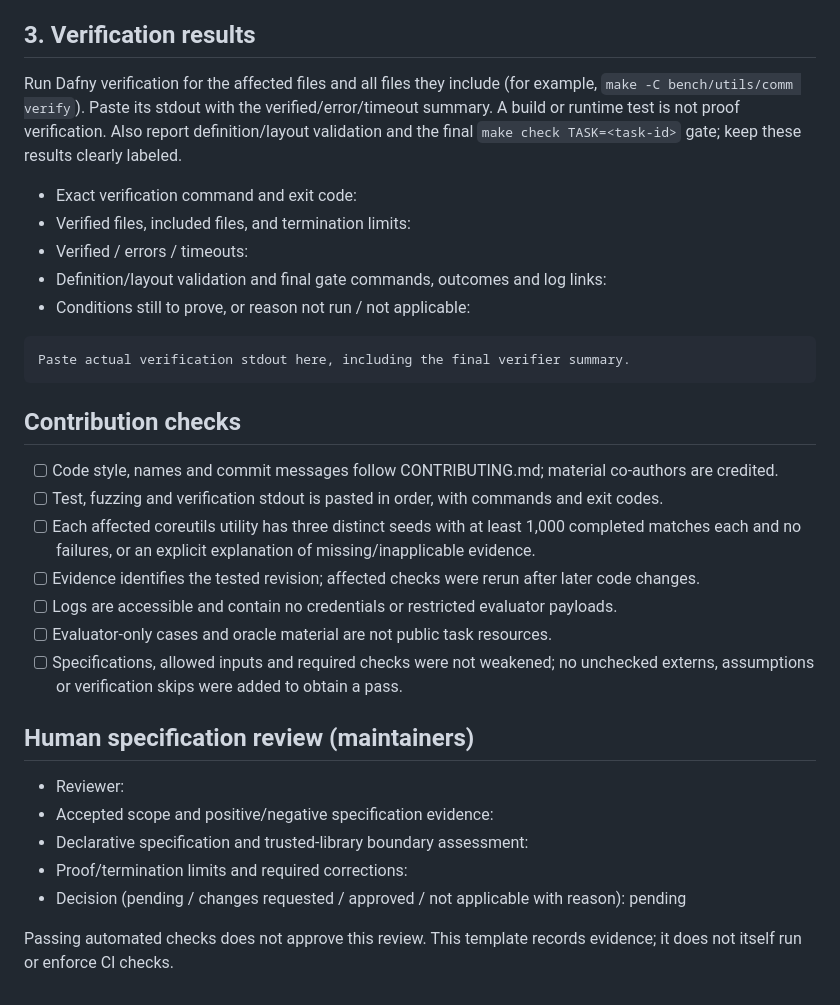
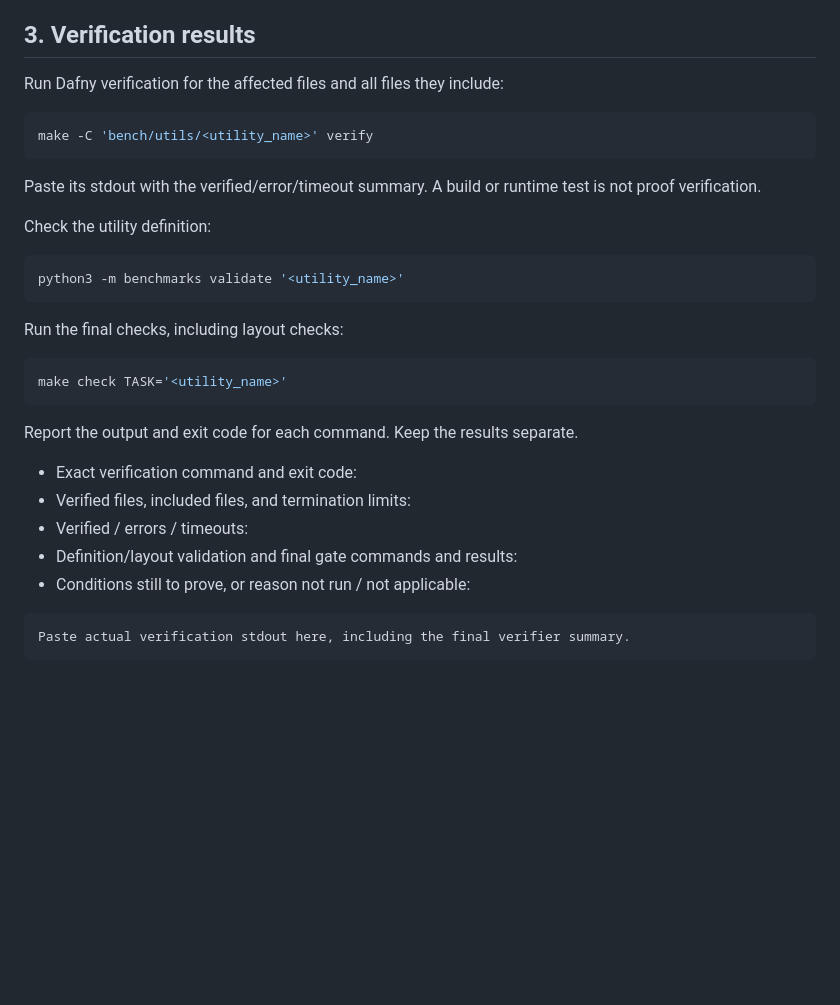
Before and after one commit to prosyslab/dafnyutils, a Markdown page: .github/pull_request_template.md, the part around one of its changes. Rendered like a GitHub page; blank space fills up the shorter version.

````diff
--- a/.github/pull_request_template.md
+++ b/.github/pull_request_template.md
@@ -60,34 +81,35 @@ If a mismatch was fixed, also link the unchanged original bundle, replay command
 
 ## 3. Verification results
 
-Run Dafny verification for the affected files and all files they include (for example, `make -C bench/utils/comm verify`). Paste its stdout with the verified/error/timeout summary. A build or runtime test is not proof verification. Also report definition/layout validation and the final `make check TASK=<task-id>` gate; keep these results clearly labeled.
+Run Dafny verification for the affected files and all files they include:
+
+```sh
+make -C 'bench/utils/<utility_name>' verify
+```
+
+Paste its stdout with the verified/error/timeout summary.
+A build or runtime test is not proof verification.
+
+Check the utility definition:
+
+```sh
+python3 -m benchmarks validate '<utility_name>'
+```
+
+Run the final checks, including layout checks:
+
+```sh
+make check TASK='<utility_name>'
+```
+
+Report the output and exit code for each command. Keep the results separate.
 
 - Exact verification command and exit code:
 - Verified files, included files, and termination limits:
 - Verified / errors / timeouts:
-- Definition/layout validation and final gate commands, outcomes and log links:
+- Definition/layout validation and final gate commands and results:
 - Conditions still to prove, or reason not run / not applicable:
 
 ```text
 Paste actual verification stdout here, including the final verifier summary.
 ```
-
-## Contribution checks
-
-- [ ] Code style, names and commit messages follow CONTRIBUTING.md; material co-authors are credited.
-- [ ] Test, fuzzing and verification stdout is pasted in order, with commands and exit codes.
-- [ ] Each affected coreutils utility has three distinct seeds with at least 1,000 completed matches each and no failures, or an explicit explanation of missing/inapplicable evidence.
-- [ ] Evidence identifies the tested revision; affected checks were rerun after later code changes.
-- [ ] Logs are accessible and contain no credentials or restricted evaluator payloads.
-- [ ] Evaluator-only cases and oracle material are not public task resources.
-- [ ] Specifications, allowed inputs and required checks were not weakened; no unchecked externs, assumptions or verification skips were added to obtain a pass.
-
-## Human specification review (maintainers)
-
-- Reviewer:
-- Accepted scope and positive/negative specification evidence:
-- Declarative specification and trusted-library boundary assessment:
-- Proof/termination limits and required corrections:
-- Decision (pending / changes requested / approved / not applicable with reason): pending
-
-Passing automated checks does not approve this review. This template records evidence; it does not itself run or enforce CI checks.
````
Also changed, not shown: other parts of .github/pull_request_template.md (+44 -23 lines), CONTRIBUTING.md (+17 -8 lines), docs/fuzzing.md (+5 -6 lines).
